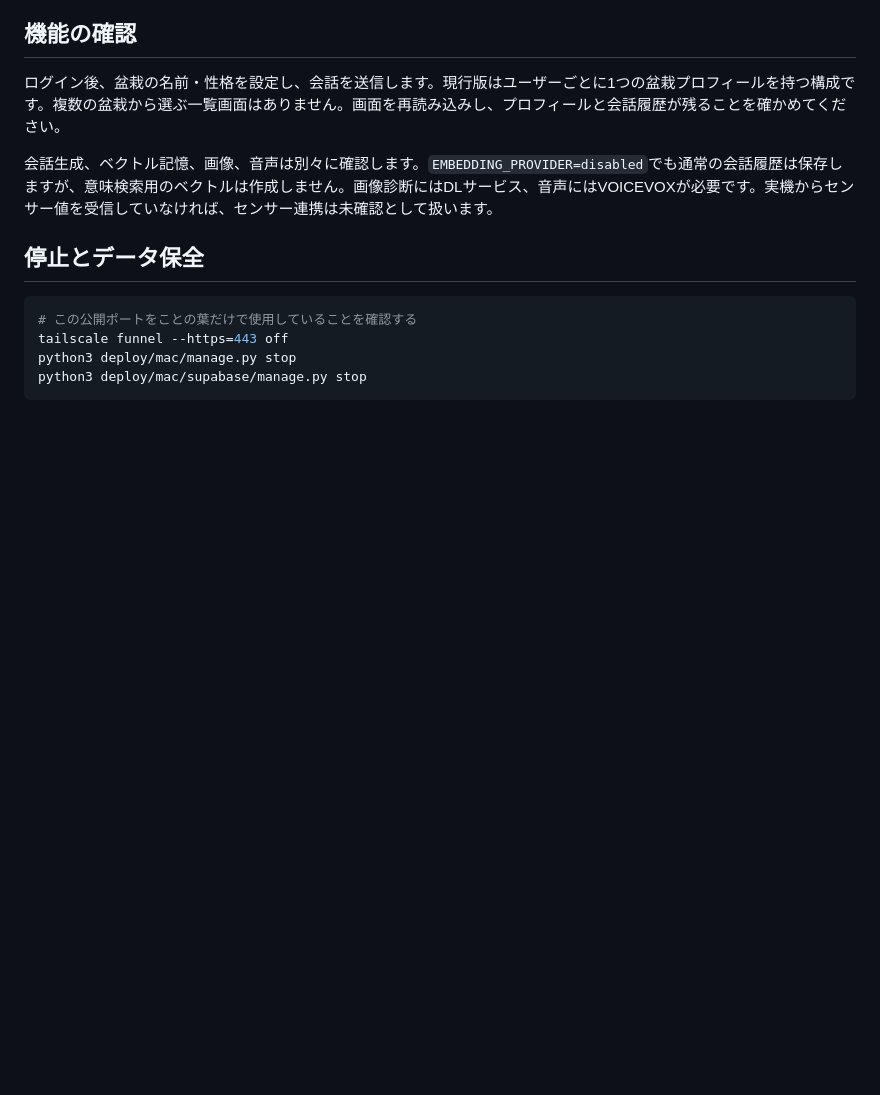
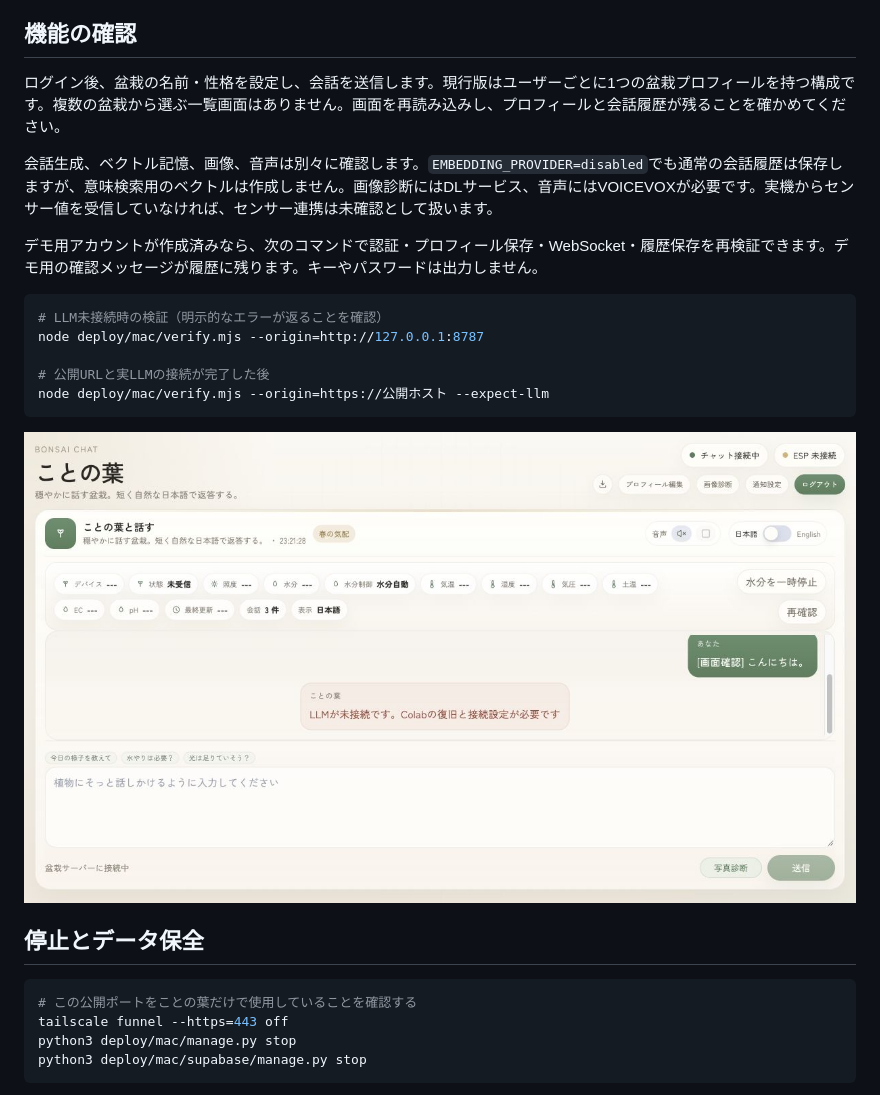
Before and after one commit to DCON2026-mAIzuru/kotonoha, a Markdown page: docs/setup/mac-colab-deployment.md, the part around the change. GitHub-like rendering; pictures changed too: docs/images/mac-app.jpg (added); blank space fills up the shorter version.

Commit message:
Document verified Mac UI and integration checks

````diff
--- a/docs/setup/mac-colab-deployment.md
+++ b/docs/setup/mac-colab-deployment.md
@@ -108,6 +108,18 @@ Colabは常設サーバーではありません。11月19日のデモ前に同
 
 会話生成、ベクトル記憶、画像、音声は別々に確認します。`EMBEDDING_PROVIDER=disabled`でも通常の会話履歴は保存しますが、意味検索用のベクトルは作成しません。画像診断にはDLサービス、音声にはVOICEVOXが必要です。実機からセンサー値を受信していなければ、センサー連携は未確認として扱います。
 
+デモ用アカウントが作成済みなら、次のコマンドで認証・プロフィール保存・WebSocket・履歴保存を再検証できます。デモ用の確認メッセージが履歴に残ります。キーやパスワードは出力しません。
+
+```sh
+# LLM未接続時の検証（明示的なエラーが返ることを確認）
+node deploy/mac/verify.mjs --origin=http://127.0.0.1:8787
+
+# 公開URLと実LLMの接続が完了した後
+node deploy/mac/verify.mjs --origin=https://公開ホスト --expect-llm
+```
+
+![Macでのログイン後の画面。LLM未接続とセンサー未受信を表示](../images/mac-app.jpg)
+
 ## 停止とデータ保全
 
 ```sh
````
